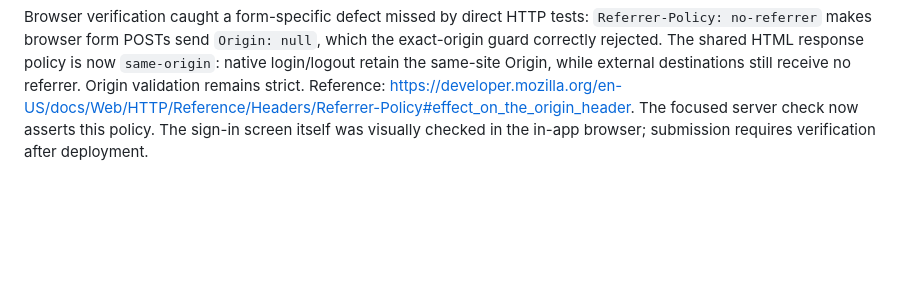
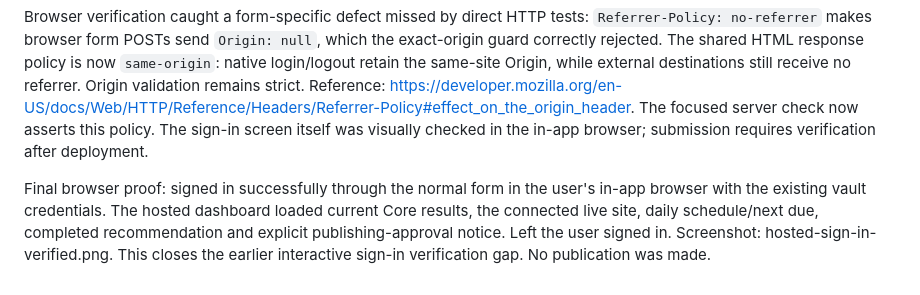
Before and after one commit to dr12hes/unimpossible-website, a Markdown page: docs/hosted-dashboard-2026-10-25.md, the part around the change. Rendered like a GitHub page; blank space fills up the shorter version.

Commit message:
docs: verify hosted sign-in in the in-app browser

```diff
--- a/docs/hosted-dashboard-2026-10-25.md
+++ b/docs/hosted-dashboard-2026-10-25.md
@@ -37,3 +37,5 @@ The browser-native Basic authentication prompt proved incompatible with the in-a
 Live sign-in correction verification passed using the existing Optaro Production credential: GET serves the form without WWW-Authenticate; POST sets a Secure/HttpOnly session; authenticated production results load with publishing approval required and daily scheduling enabled; sign-out invalidates access and anonymous API requests return 401 without a native challenge. Ten focused server/proxy checks and the production build passed. The in-app browser tool was policy-blocked from attaching to the prior error page; a user reload was requested before visual verification. No credentials changed, no new Core release, no website content edits.
 
 Browser verification caught a form-specific defect missed by direct HTTP tests: `Referrer-Policy: no-referrer` makes browser form POSTs send `Origin: null`, which the exact-origin guard correctly rejected. The shared HTML response policy is now `same-origin`: native login/logout retain the same-site Origin, while external destinations still receive no referrer. Origin validation remains strict. Reference: https://developer.mozilla.org/en-US/docs/Web/HTTP/Reference/Headers/Referrer-Policy#effect_on_the_origin_header. The focused server check now asserts this policy. The sign-in screen itself was visually checked in the in-app browser; submission requires verification after deployment.
+
+Final browser proof: signed in successfully through the normal form in the user's in-app browser with the existing vault credentials. The hosted dashboard loaded current Core results, the connected live site, daily schedule/next due, completed recommendation and explicit publishing-approval notice. Left the user signed in. Screenshot: hosted-sign-in-verified.png. This closes the earlier interactive sign-in verification gap. No publication was made.
```
Also changed, not shown: docs/hosted-sign-in-verified.png (added).
